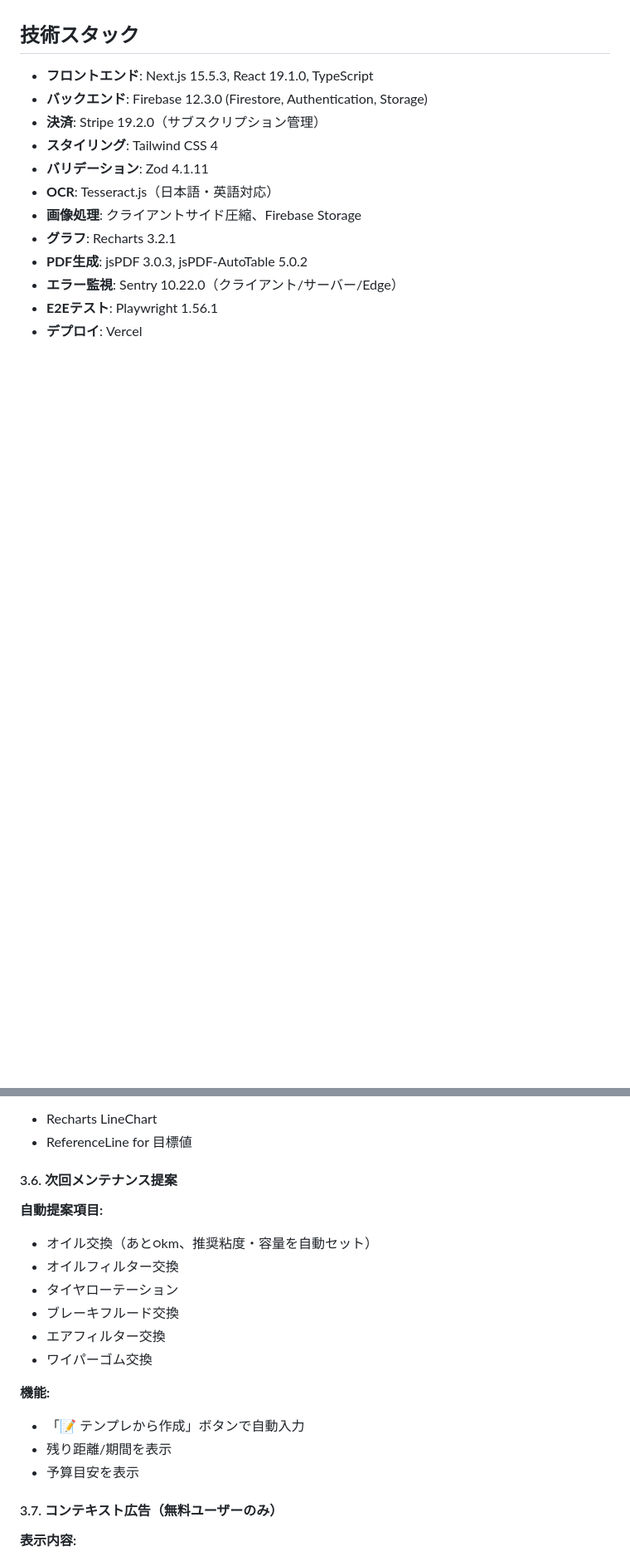
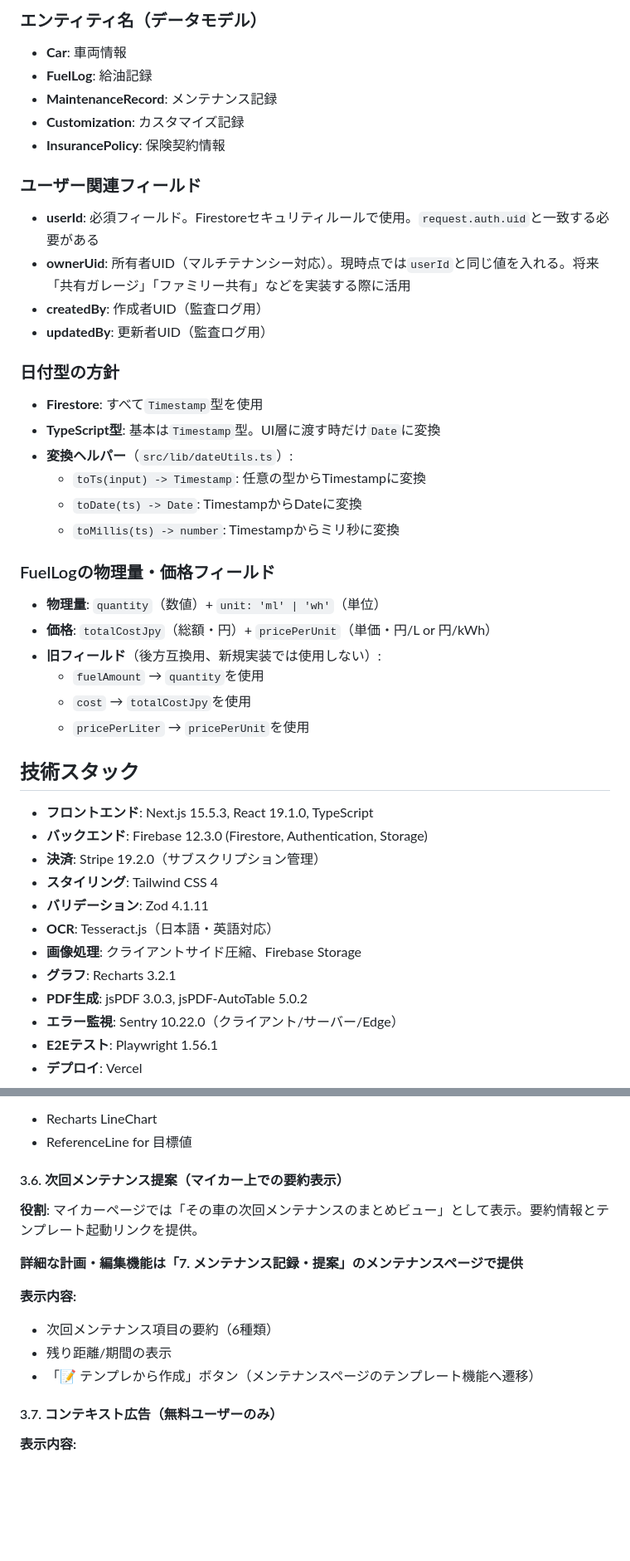
Before and after one commit to zonamoshi0817/smart-garage, a Markdown page: SPECIFICATION.md, 2 parts joined by grey strips. Shown: that part at 83% size. Rendered like a GitHub page; blank space fills up the shorter version.

```diff
--- a/SPECIFICATION.md
+++ b/SPECIFICATION.md
@@ -19,3 +50,31 @@ garage logは、車両のメンテナンス管理と整備計画機能を提供
+### エンティティ名（データモデル）
+- **Car**: 車両情報
+- **FuelLog**: 給油記録
+- **MaintenanceRecord**: メンテナンス記録
+- **Customization**: カスタマイズ記録
+- **InsurancePolicy**: 保険契約情報
+
+### ユーザー関連フィールド
+- **userId**: 必須フィールド。Firestoreセキュリティルールで使用。`request.auth.uid`と一致する必要がある
+- **ownerUid**: 所有者UID（マルチテナンシー対応）。現時点では`userId`と同じ値を入れる。将来「共有ガレージ」「ファミリー共有」などを実装する際に活用
+- **createdBy**: 作成者UID（監査ログ用）
+- **updatedBy**: 更新者UID（監査ログ用）
+
+### 日付型の方針
+- **Firestore**: すべて`Timestamp`型を使用
+- **TypeScript型**: 基本は`Timestamp`型。UI層に渡す時だけ`Date`に変換
+- **変換ヘルパー**（`src/lib/dateUtils.ts`）:
+  - `toTs(input) -> Timestamp`: 任意の型からTimestampに変換
+  - `toDate(ts) -> Date`: TimestampからDateに変換
+  - `toMillis(ts) -> number`: Timestampからミリ秒に変換
+
+### FuelLogの物理量・価格フィールド
+- **物理量**: `quantity`（数値）+ `unit: 'ml' | 'wh'`（単位）
+- **価格**: `totalCostJpy`（総額・円）+ `pricePerUnit`（単価・円/L or 円/kWh）
+- **旧フィールド**（後方互換用、新規実装では使用しない）:
+  - `fuelAmount` → `quantity`を使用
+  - `cost` → `totalCostJpy`を使用
+  - `pricePerLiter` → `pricePerUnit`を使用
 
 ## 技術スタック
 - **フロントエンド**: Next.js 15.5.3, React 19.1.0, TypeScript
@@ -195,19 +256,15 @@ garage logは、車両のメンテナンス管理と整備計画機能を提供
 - Recharts LineChart
 - ReferenceLine for 目標値
 
-#### 3.6. 次回メンテナンス提案
-**自動提案項目:**
-- オイル交換（あと○km、推奨粘度・容量を自動セット）
-- オイルフィルター交換
-- タイヤローテーション
-- ブレーキフルード交換
-- エアフィルター交換
-- ワイパーゴム交換
-
-**機能:**
-- 「📝 テンプレから作成」ボタンで自動入力
-- 残り距離/期間を表示
-- 予算目安を表示
+#### 3.6. 次回メンテナンス提案（マイカー上での要約表示）
+**役割**: マイカーページでは「その車の次回メンテナンスのまとめビュー」として表示。要約情報とテンプレート起動リンクを提供。
+
+**詳細な計画・編集機能は「7. メンテナンス記録・提案」のメンテナンスページで提供**
+
+**表示内容:**
+- 次回メンテナンス項目の要約（6種類）
+- 残り距離/期間の表示
+- 「📝 テンプレから作成」ボタン（メンテナンスページのテンプレート機能へ遷移）
 
 #### 3.7. コンテキスト広告（無料ユーザーのみ）
 **表示内容:**
```
Also changed, not shown: other parts of SPECIFICATION.md (+128 -178 lines), CHANGELOG.md (added, +266 -0 lines).
